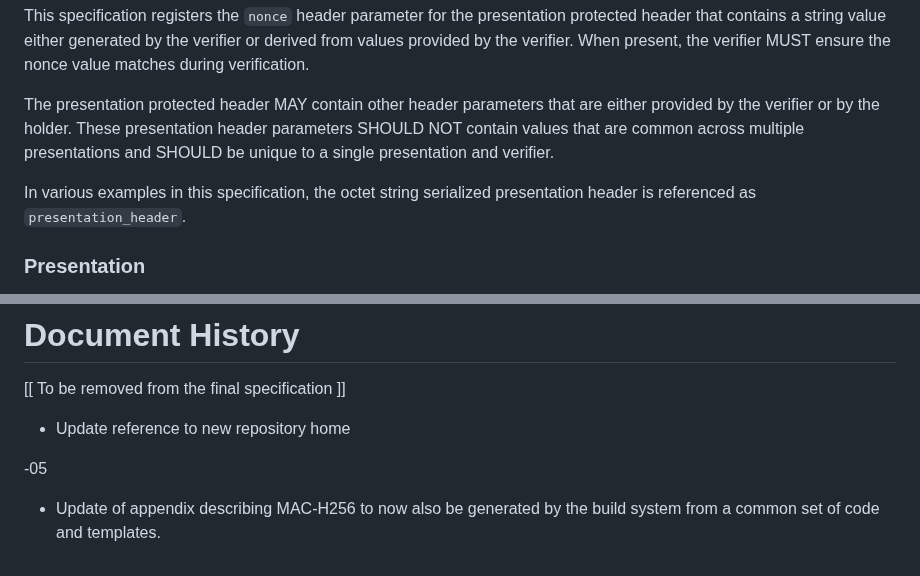
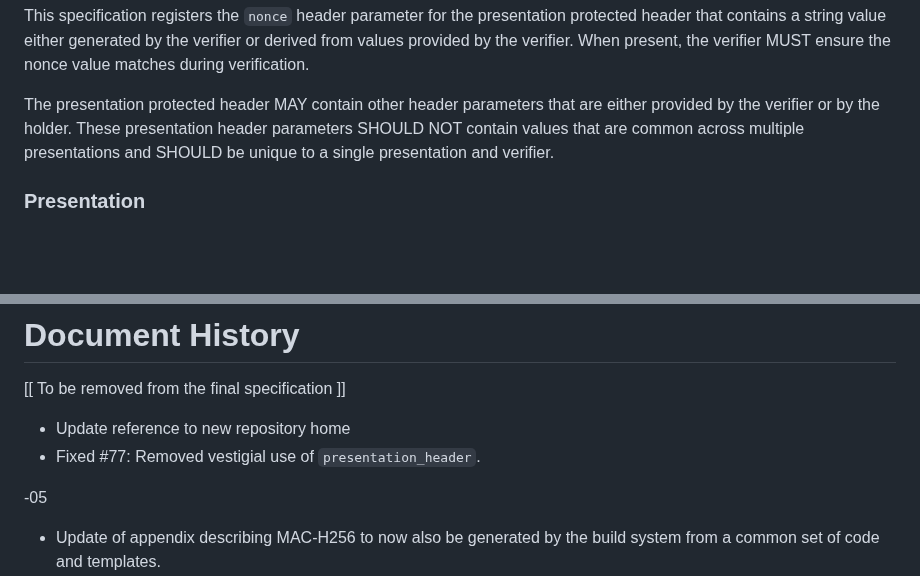
Before and after one commit to ietf-wg-jose/json-web-proof, a Markdown page: draft-ietf-jose-json-proof-algorithms.md, 2 parts joined by grey strips. Rendered like a GitHub page; blank space fills up the shorter version.

Commit message:
Remove vestigial use of presentation_header

```diff
--- a/draft-ietf-jose-json-proof-algorithms.md
+++ b/draft-ietf-jose-json-proof-algorithms.md
@@ -182,8 +182,6 @@ Use of the `nonce` header parameter is RECOMMENDED for this purpose.
 This specification registers the `nonce` header parameter for the presentation protected header that contains a string value either generated by the verifier or derived from values provided by the verifier.  When present, the verifier MUST ensure the nonce value matches during verification.
 
 The presentation protected header MAY contain other header parameters that are either provided by the verifier or by the holder.  These presentation header parameters SHOULD NOT contain values that are common across multiple presentations and SHOULD be unique to a single presentation and verifier.
-
-In various examples in this specification, the octet string serialized presentation header is referenced as `presentation_header`.
 
 ### Presentation
 
@@ -803,6 +801,7 @@ The BBS examples were generated using the library at https://github.com/mattrglo
   [[ To be removed from the final specification ]]
 
   * Update reference to new repository home
+  * Fixed #77: Removed vestigial use of `presentation_header`.
 
  -05
 
```
